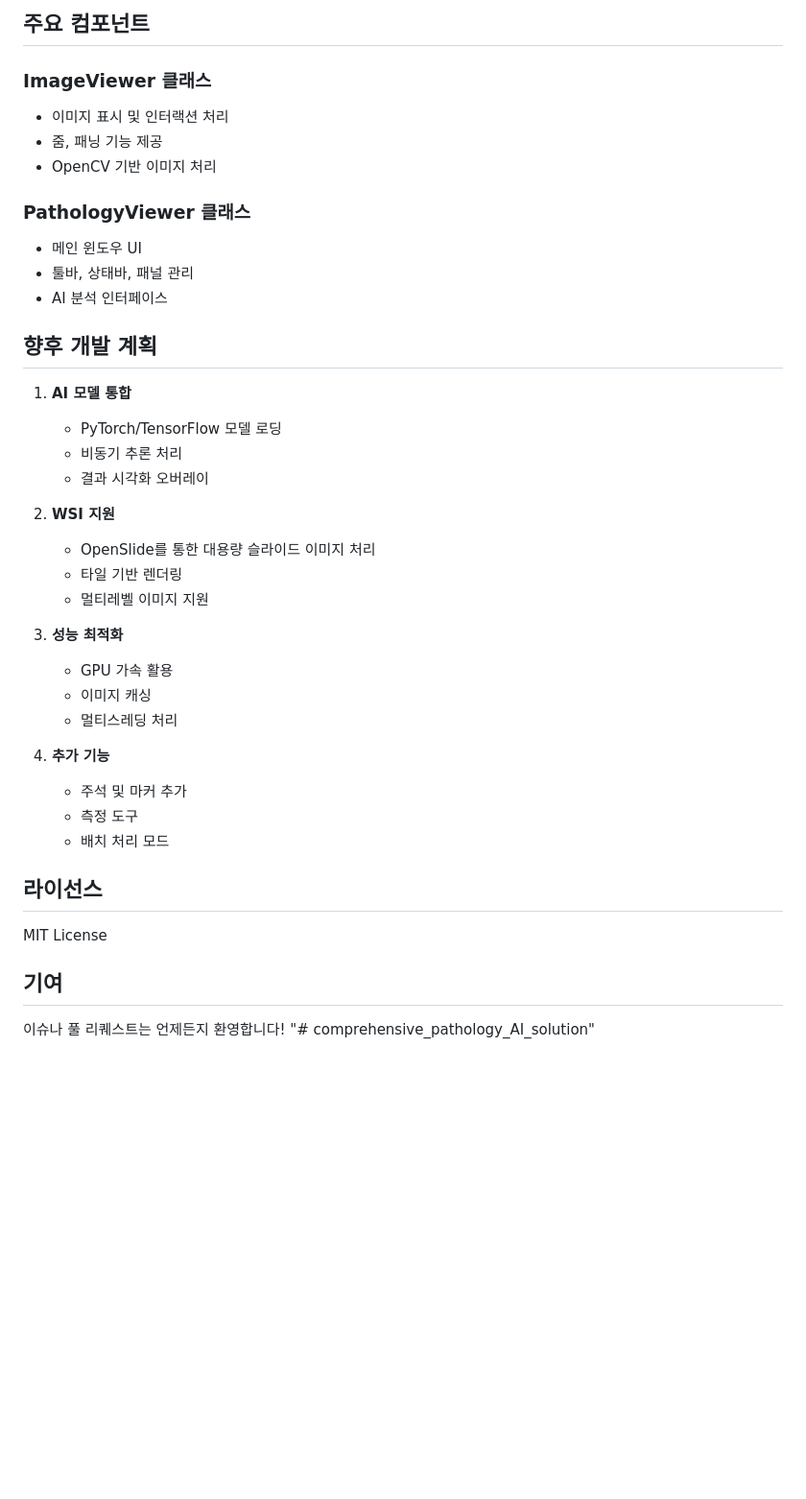
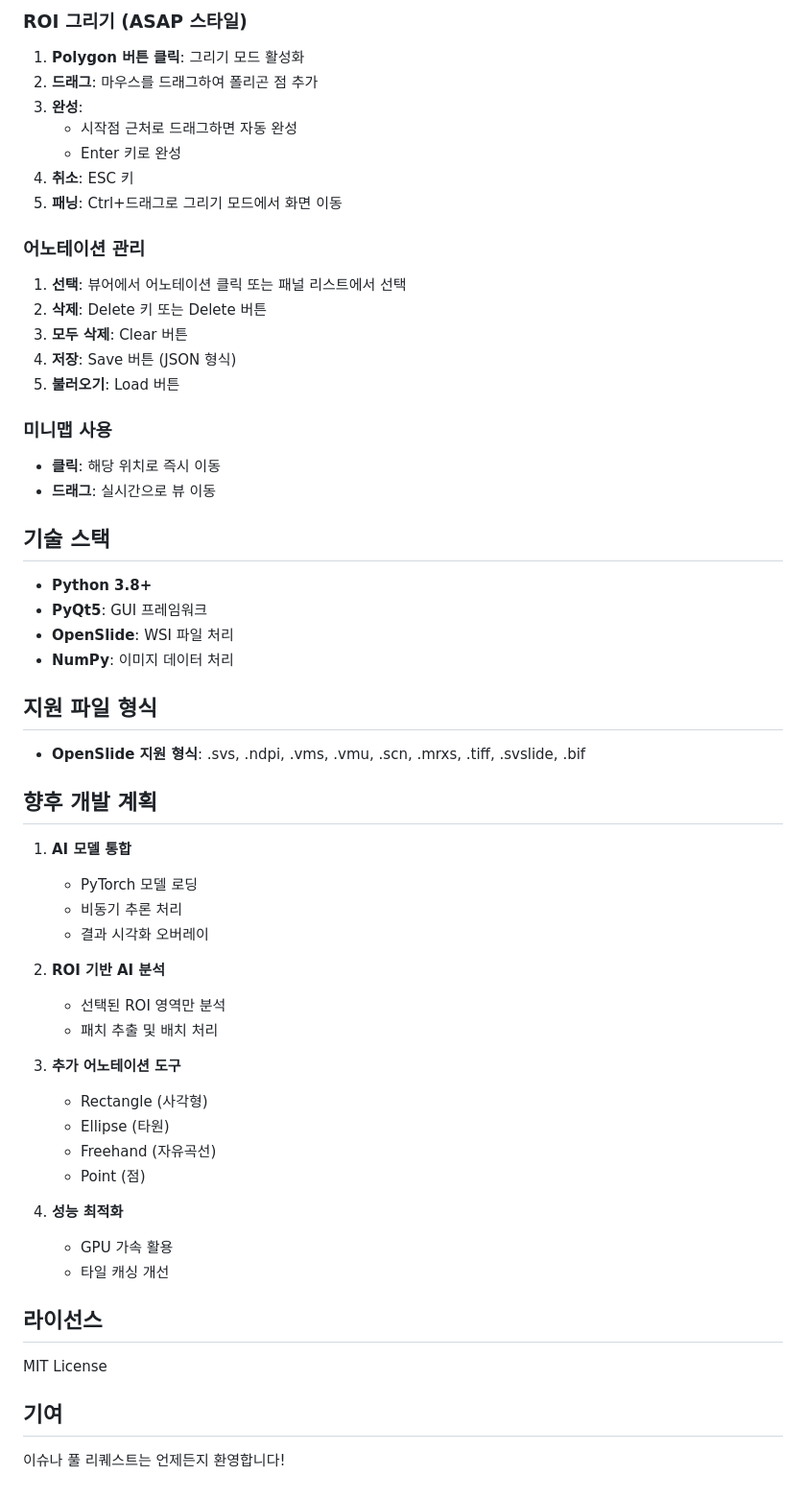
Before and after one commit to Leeyoungsup/comprehensive_pathology_AI_solution, a Markdown page: README.md, the part around one of its changes. Shown at 96% size. GitHub-like rendering; blank space fills up the shorter version.

Commit message:
README.md 업데이트: 프로젝트 구조 리팩토링 및 주요 기능 설명 수정

```diff
--- a/README.md
+++ b/README.md
@@ -149,37 +120,55 @@ comprehensive_pathology_AI_solution/
 
-## 주요 컴포넌트
+### ROI 그리기 (ASAP 스타일)
+1. **Polygon 버튼 클릭**: 그리기 모드 활성화
+2. **드래그**: 마우스를 드래그하여 폴리곤 점 추가
+3. **완성**:
+   - 시작점 근처로 드래그하면 자동 완성
+   - Enter 키로 완성
+4. **취소**: ESC 키
+5. **패닝**: Ctrl+드래그로 그리기 모드에서 화면 이동
 
-### ImageViewer 클래스
-- 이미지 표시 및 인터랙션 처리
-- 줌, 패닝 기능 제공
-- OpenCV 기반 이미지 처리
+### 어노테이션 관리
+1. **선택**: 뷰어에서 어노테이션 클릭 또는 패널 리스트에서 선택
+2. **삭제**: Delete 키 또는 Delete 버튼
+3. **모두 삭제**: Clear 버튼
+4. **저장**: Save 버튼 (JSON 형식)
+5. **불러오기**: Load 버튼
 
-### PathologyViewer 클래스
-- 메인 윈도우 UI
-- 툴바, 상태바, 패널 관리
-- AI 분석 인터페이스
+### 미니맵 사용
+- **클릭**: 해당 위치로 즉시 이동
+- **드래그**: 실시간으로 뷰 이동
+
+## 기술 스택
+
+- **Python 3.8+**
+- **PyQt5**: GUI 프레임워크
+- **OpenSlide**: WSI 파일 처리
+- **NumPy**: 이미지 데이터 처리
+
+## 지원 파일 형식
+
+- **OpenSlide 지원 형식**: .svs, .ndpi, .vms, .vmu, .scn, .mrxs, .tiff, .svslide, .bif
 
 ## 향후 개발 계획
 
 1. **AI 모델 통합**
-   - PyTorch/TensorFlow 모델 로딩
+   - PyTorch 모델 로딩
    - 비동기 추론 처리
    - 결과 시각화 오버레이
 
-2. **WSI 지원**
-   - OpenSlide를 통한 대용량 슬라이드 이미지 처리
-   - 타일 기반 렌더링
-   - 멀티레벨 이미지 지원
+2. **ROI 기반 AI 분석**
+   - 선택된 ROI 영역만 분석
+   - 패치 추출 및 배치 처리
 
-3. **성능 최적화**
+3. **추가 어노테이션 도구**
+   - Rectangle (사각형)
+   - Ellipse (타원)
+   - Freehand (자유곡선)
+   - Point (점)
+
+4. **성능 최적화**
    - GPU 가속 활용
-   - 이미지 캐싱
-   - 멀티스레딩 처리
-
-4. **추가 기능**
-   - 주석 및 마커 추가
-   - 측정 도구
-   - 배치 처리 모드
+   - 타일 캐싱 개선
 
 ## 라이선스
 
@@ -188,4 +177,3 @@ MIT License
 ## 기여
 
 이슈나 풀 리퀘스트는 언제든지 환영합니다!
-"# comprehensive_pathology_AI_solution"
```
Also changed, not shown: other parts of README.md (+40 -69 lines).
